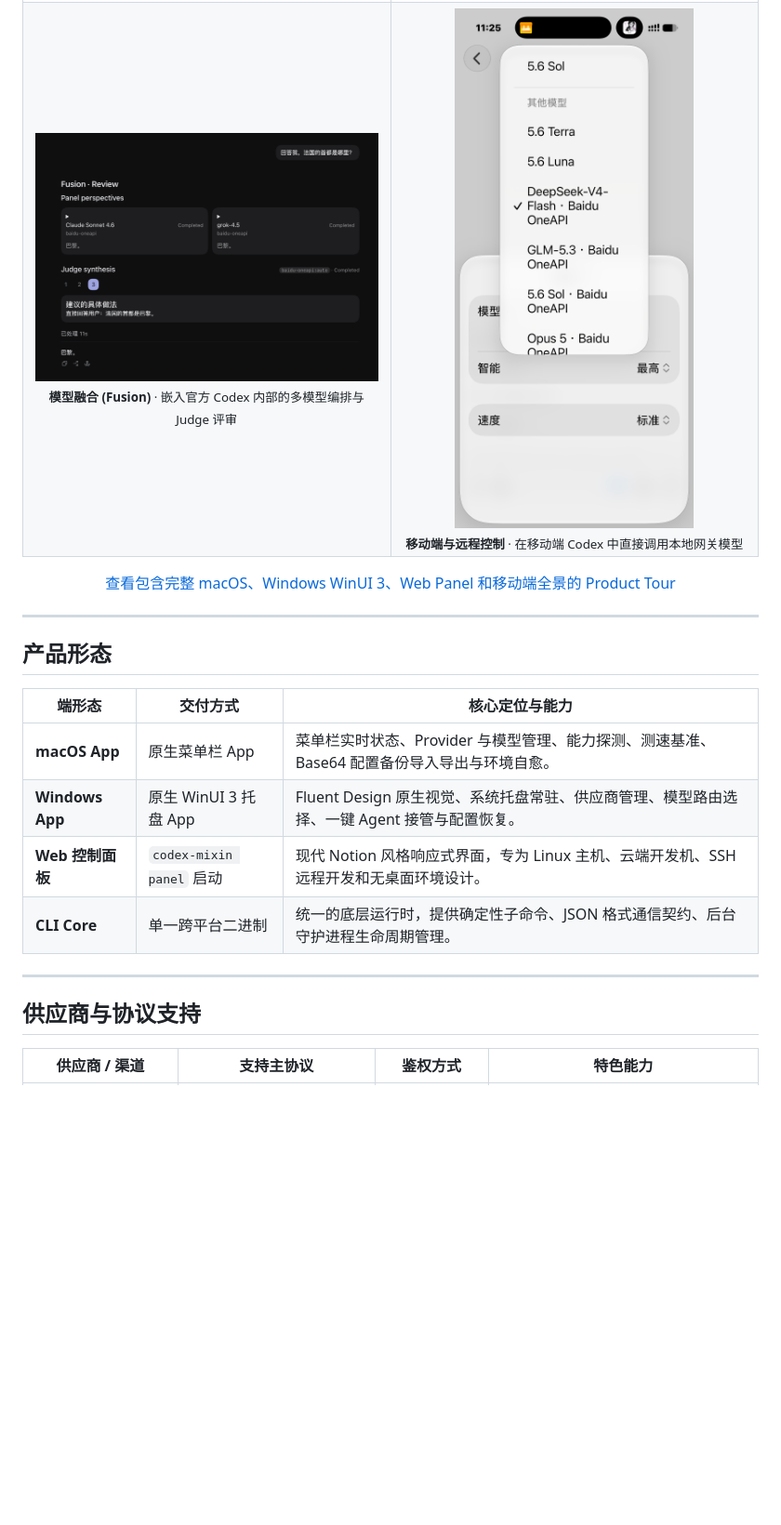
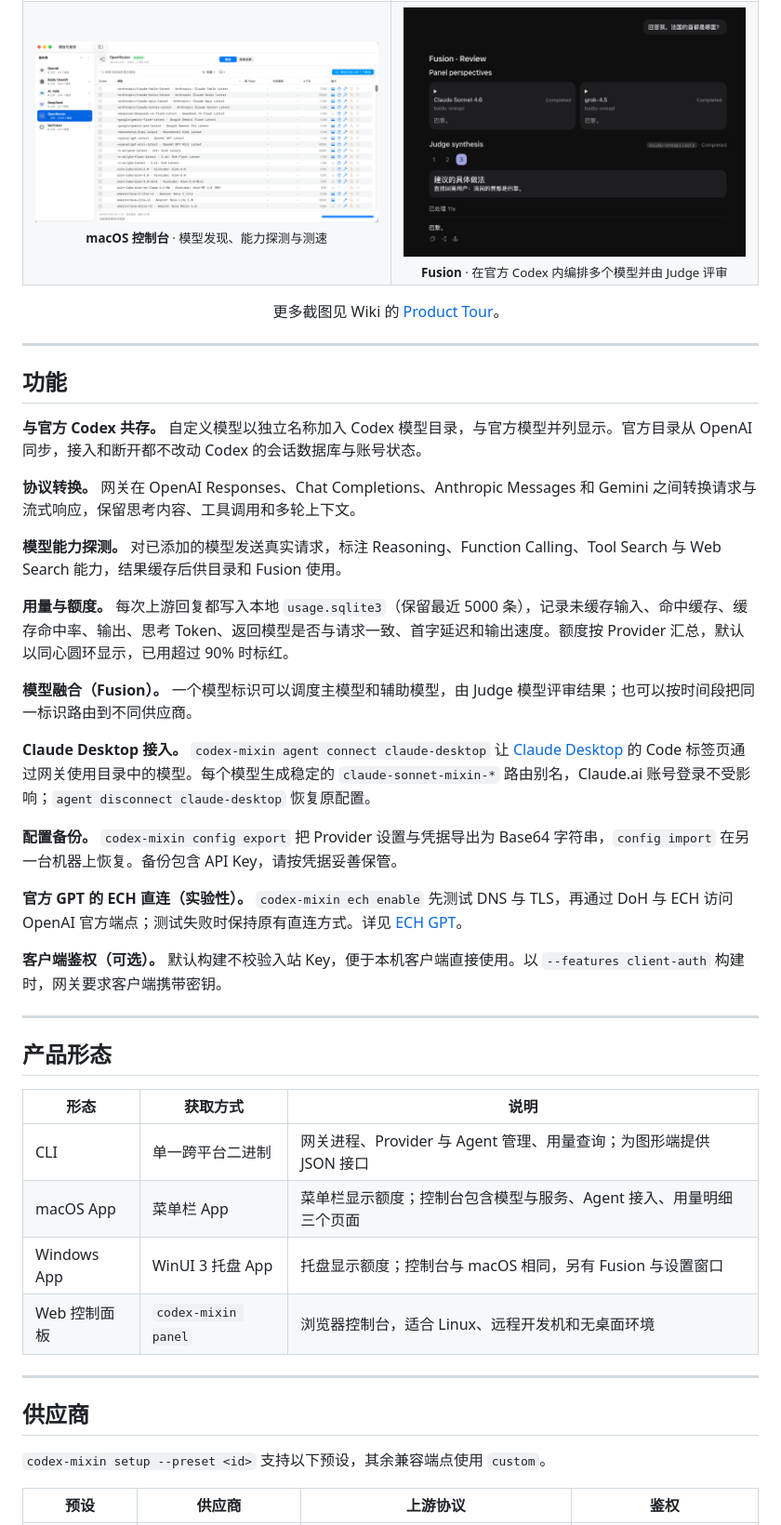
Before and after one commit to Edward-lyz/codex-mixin, a Markdown page: README.md, the part around one of its changes. Shown at 93% size. Rendered like a GitHub page; blank space fills up the shorter version.

```diff
--- a/README.md
+++ b/README.md
@@ -102,34 +66,58 @@ Codex Mixin 是一个基于 Rust 构建的高性能跨平台本地网关与桌
   </tr>
   <tr>
     <td width="50%" align="center">
-      <a href="docs/assets/fusion-review.png"><img src="docs/assets/fusion-review.png" alt="Codex 内嵌模型融合与 Judge 评审"></a><br>
-      <sub><b>模型融合 (Fusion)</b> · 嵌入官方 Codex 内部的多模型编排与 Judge 评审</sub>
+      <a href="docs/assets/APP-ProviderModelList.png"><img src="docs/assets/APP-ProviderModelList.png" alt="macOS Provider 模型列表"></a><br>
+      <sub><b>macOS 控制台</b> · 模型发现、能力探测与测速</sub>
     </td>
     <td width="50%" align="center">
-      <a href="docs/assets/Mobile_Choice.PNG"><img src="docs/assets/Mobile_Choice.PNG" width="260" alt="移动端选择 Mixin 模型"></a><br>
-      <sub><b>移动端与远程控制</b> · 在移动端 Codex 中直接调用本地网关模型</sub>
+      <a href="docs/assets/fusion-review.png"><img src="docs/assets/fusion-review.png" alt="Codex 内的模型融合评审"></a><br>
+      <sub><b>Fusion</b> · 在官方 Codex 内编排多个模型并由 Judge 评审</sub>
     </td>
   </tr>
 </table>
 
 <p align="center">
-  <a href="https://github.com/Edward-lyz/codex-mixin/wiki/Product-Tour">查看包含完整 macOS、Windows WinUI 3、Web Panel 和移动端全景的 Product Tour</a>
+  更多截图见 Wiki 的 <a href="https://github.com/Edward-lyz/codex-mixin/wiki/Product-Tour">Product Tour</a>。
 </p>
+
+---
+
+## 功能
+
+**与官方 Codex 共存。** 自定义模型以独立名称加入 Codex 模型目录，与官方模型并列显示。官方目录从 OpenAI 同步，接入和断开都不改动 Codex 的会话数据库与账号状态。
+
+**协议转换。** 网关在 OpenAI Responses、Chat Completions、Anthropic Messages 和 Gemini 之间转换请求与流式响应，保留思考内容、工具调用和多轮上下文。
+
+**模型能力探测。** 对已添加的模型发送真实请求，标注 Reasoning、Function Calling、Tool Search 与 Web Search 能力，结果缓存后供目录和 Fusion 使用。
+
+**用量与额度。** 每次上游回复都写入本地 `usage.sqlite3`（保留最近 5000 条），记录未缓存输入、命中缓存、缓存命中率、输出、思考 Token、返回模型是否与请求一致、首字延迟和输出速度。额度按 Provider 汇总，默认以同心圆环显示，已用超过 90% 时标红。
+
+**模型融合（Fusion）。** 一个模型标识可以调度主模型和辅助模型，由 Judge 模型评审结果；也可以按时间段把同一标识路由到不同供应商。
+
+**Claude Desktop 接入。** `codex-mixin agent connect claude-desktop` 让 [Claude Desktop](https://claude.com/download) 的 Code 标签页通过网关使用目录中的模型。每个模型生成稳定的 `claude-sonnet-mixin-*` 路由别名，Claude.ai 账号登录不受影响；`agent disconnect claude-desktop` 恢复原配置。
+
+**配置备份。** `codex-mixin config export` 把 Provider 设置与凭据导出为 Base64 字符串，`config import` 在另一台机器上恢复。备份包含 API Key，请按凭据妥善保管。
+
+**官方 GPT 的 ECH 直连（实验性）。** `codex-mixin ech enable` 先测试 DNS 与 TLS，再通过 DoH 与 ECH 访问 OpenAI 官方端点；测试失败时保持原有直连方式。详见 [ECH GPT](docs/ech-gpt.md)。
+
+**客户端鉴权（可选）。** 默认构建不校验入站 Key，便于本机客户端直接使用。以 `--features client-auth` 构建时，网关要求客户端携带密钥。
 
 ---
 
 ## 产品形态
 
-| 端形态 | 交付方式 | 核心定位与能力 |
+| 形态 | 获取方式 | 说明 |
 | --- | --- | --- |
-| **macOS App** | 原生菜单栏 App | 菜单栏实时状态、Provider 与模型管理、能力探测、测速基准、Base64 配置备份导入导出与环境自愈。 |
-| **Windows App** | 原生 WinUI 3 托盘 App | Fluent Design 原生视觉、系统托盘常驻、供应商管理、模型路由选择、一键 Agent 接管与配置恢复。 |
-| **Web 控制面板** | `codex-mixin panel` 启动 | 现代 Notion 风格响应式界面，专为 Linux 主机、云端开发机、SSH 远程开发和无桌面环境设计。 |
-| **CLI Core** | 单一跨平台二进制 | 统一的底层运行时，提供确定性子命令、JSON 格式通信契约、后台守护进程生命周期管理。 |
+| CLI | 单一跨平台二进制 | 网关进程、Provider 与 Agent 管理、用量查询；为图形端提供 JSON 接口 |
+| macOS App | 菜单栏 App | 菜单栏显示额度；控制台包含模型与服务、Agent 接入、用量明细三个页面 |
+| Windows App | WinUI 3 托盘 App | 托盘显示额度；控制台与 macOS 相同，另有 Fusion 与设置窗口 |
+| Web 控制面板 | `codex-mixin panel` | 浏览器控制台，适合 Linux、远程开发机和无桌面环境 |
 
 ---
 
-## 供应商与协议支持
+## 供应商
 
-| 供应商 / 渠道 | 支持主协议 | 鉴权方式 | 特色能力 |
+`codex-mixin setup --preset <id>` 支持以下预设，其余兼容端点使用 `custom`。
+
+| 预设 | 供应商 | 上游协议 | 鉴权 |
 | --- | --- | --- | --- |
```
Also changed, not shown: other parts of README.md (+79 -127 lines), README_en.md (+113 -137 lines), docs/assets/WEB-Overview.png (added), docs/assets/WEB-Quota.png (added), docs/assets/WEB-Usage.png (added).
